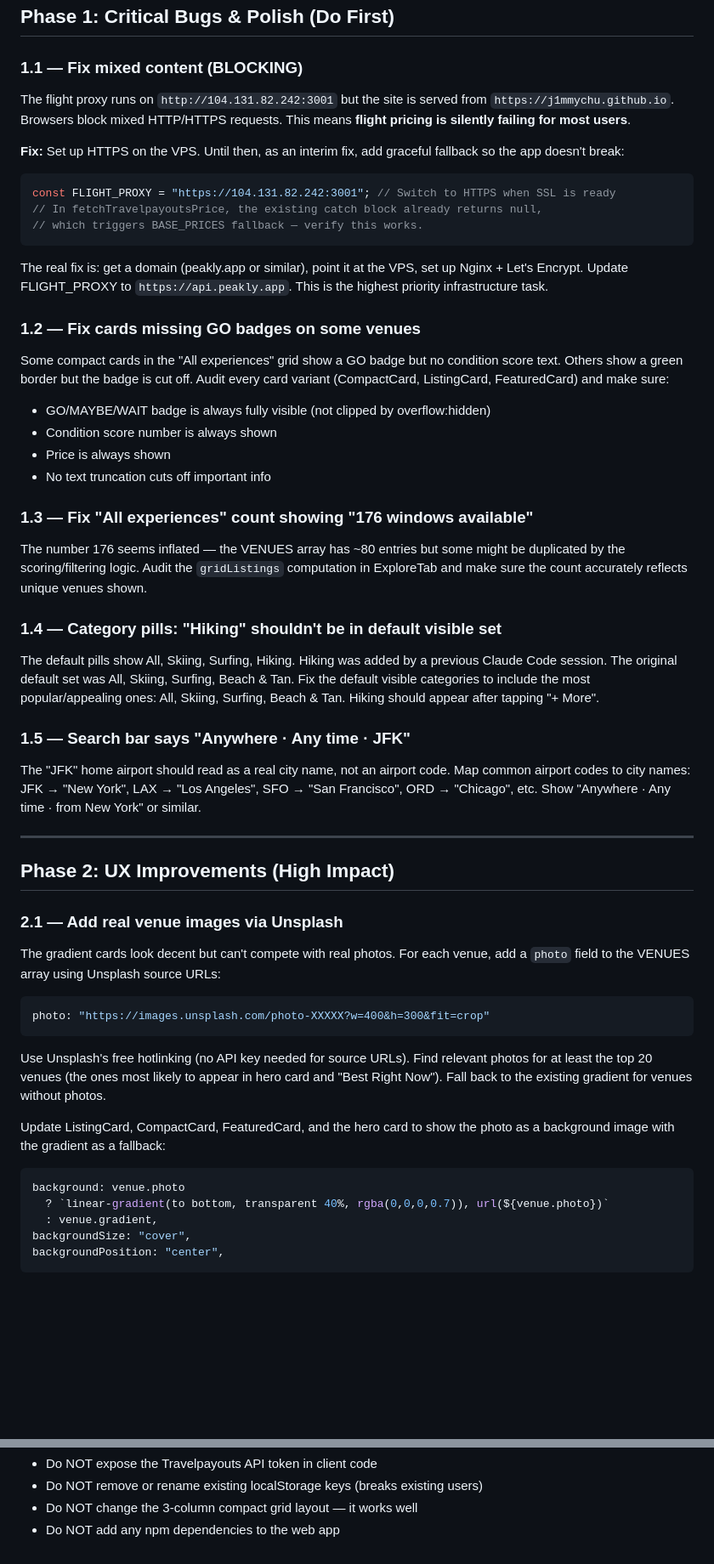
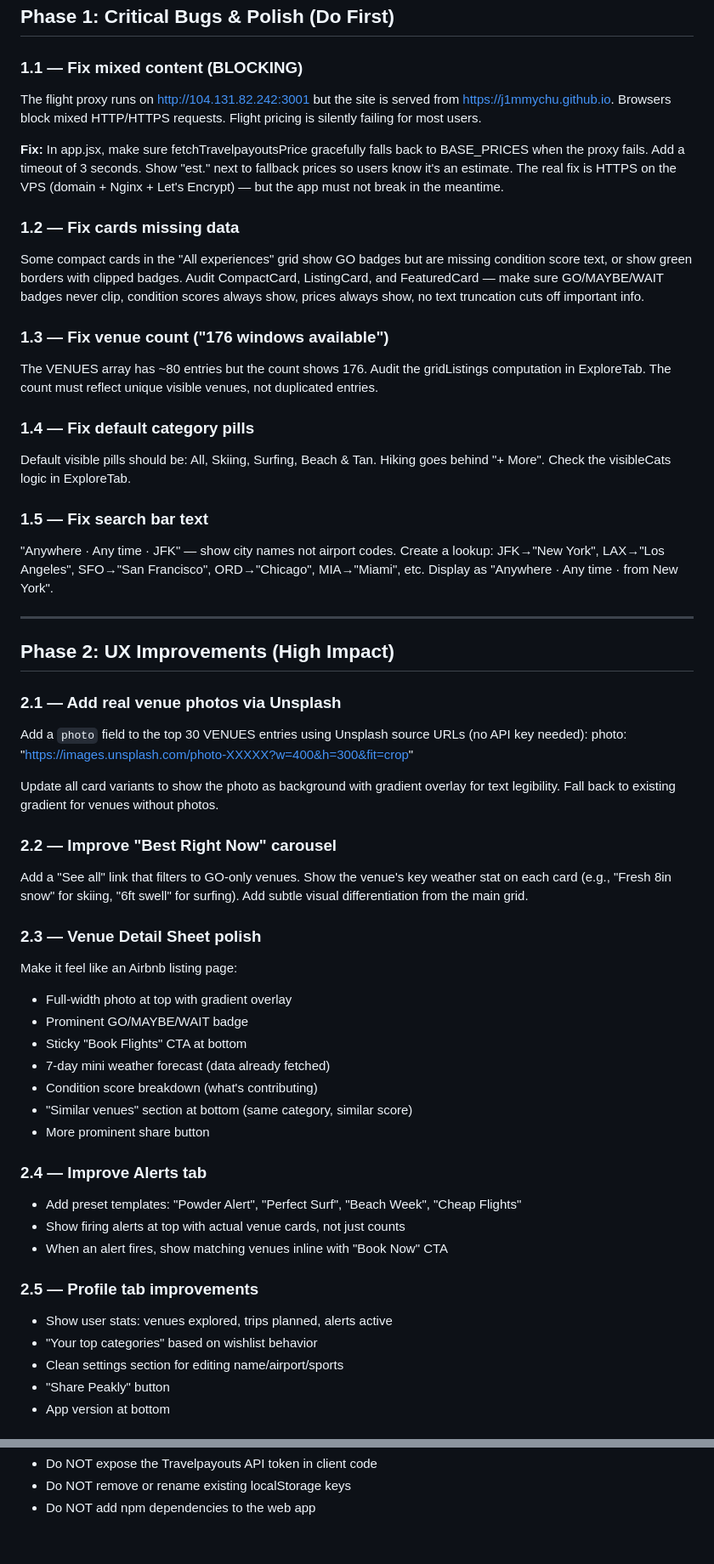
Before and after one commit to j1mmychu/peakly, a Markdown page: tasks/claude-code-spec.md, 2 parts joined by grey strips. Shown at 85% size. GitHub-like rendering; blank space fills up the shorter version.

````diff
--- a/tasks/claude-code-spec.md
+++ b/tasks/claude-code-spec.md
@@ -9,60 +9,54 @@ You are Jarvis, building Peakly to be a 100K+ download adventure travel app. Thi
 ## Phase 1: Critical Bugs & Polish (Do First)
 
 ### 1.1 — Fix mixed content (BLOCKING)
+The flight proxy runs on http://104.131.82.242:3001 but the site is served from https://j1mmychu.github.io. Browsers block mixed HTTP/HTTPS requests. Flight pricing is silently failing for most users.
 
-The flight proxy runs on `http://104.131.82.242:3001` but the site is served from `https://j1mmychu.github.io`. Browsers block mixed HTTP/HTTPS requests. This means **flight pricing is silently failing for most users**.
+**Fix:** In app.jsx, make sure fetchTravelpayoutsPrice gracefully falls back to BASE_PRICES when the proxy fails. Add a timeout of 3 seconds. Show "est." next to fallback prices so users know it's an estimate. The real fix is HTTPS on the VPS (domain + Nginx + Let's Encrypt) — but the app must not break in the meantime.
 
-**Fix:** Set up HTTPS on the VPS. Until then, as an interim fix, add graceful fallback so the app doesn't break:
+### 1.2 — Fix cards missing data
+Some compact cards in the "All experiences" grid show GO badges but are missing condition score text, or show green borders with clipped badges. Audit CompactCard, ListingCard, and FeaturedCard — make sure GO/MAYBE/WAIT badges never clip, condition scores always show, prices always show, no text truncation cuts off important info.
 
-```javascript
-const FLIGHT_PROXY = "https://104.131.82.242:3001"; // Switch to HTTPS when SSL is ready
-// In fetchTravelpayoutsPrice, the existing catch block already returns null,
-// which triggers BASE_PRICES fallback — verify this works.
-```
+### 1.3 — Fix venue count ("176 windows available")
+The VENUES array has ~80 entries but the count shows 176. Audit the gridListings computation in ExploreTab. The count must reflect unique visible venues, not duplicated entries.
 
-The real fix is: get a domain (peakly.app or similar), point it at the VPS, set up Nginx + Let's Encrypt. Update FLIGHT_PROXY to `https://api.peakly.app`. This is the highest priority infrastructure task.
+### 1.4 — Fix default category pills
+Default visible pills should be: All, Skiing, Surfing, Beach & Tan. Hiking goes behind "+ More". Check the visibleCats logic in ExploreTab.
 
-### 1.2 — Fix cards missing GO badges on some venues
-
-Some compact cards in the "All experiences" grid show a GO badge but no condition score text. Others show a green border but the badge is cut off. Audit every card variant (CompactCard, ListingCard, FeaturedCard) and make sure:
-- GO/MAYBE/WAIT badge is always fully visible (not clipped by overflow:hidden)
-- Condition score number is always shown
-- Price is always shown
-- No text truncation cuts off important info
-
-### 1.3 — Fix "All experiences" count showing "176 windows available"
-
-The number 176 seems inflated — the VENUES array has ~80 entries but some might be duplicated by the scoring/filtering logic. Audit the `gridListings` computation in ExploreTab and make sure the count accurately reflects unique venues shown.
-
-### 1.4 — Category pills: "Hiking" shouldn't be in default visible set
-
-The default pills show All, Skiing, Surfing, Hiking. Hiking was added by a previous Claude Code session. The original default set was All, Skiing, Surfing, Beach & Tan. Fix the default visible categories to include the most popular/appealing ones: All, Skiing, Surfing, Beach & Tan. Hiking should appear after tapping "+ More".
-
-### 1.5 — Search bar says "Anywhere · Any time · JFK"
-
-The "JFK" home airport should read as a real city name, not an airport code. Map common airport codes to city names: JFK → "New York", LAX → "Los Angeles", SFO → "San Francisco", ORD → "Chicago", etc. Show "Anywhere · Any time · from New York" or similar.
+### 1.5 — Fix search bar text
+"Anywhere · Any time · JFK" — show city names not airport codes. Create a lookup: JFK→"New York", LAX→"Los Angeles", SFO→"San Francisco", ORD→"Chicago", MIA→"Miami", etc. Display as "Anywhere · Any time · from New York".
 
 ---
 
 ## Phase 2: UX Improvements (High Impact)
 
-### 2.1 — Add real venue images via Unsplash
+### 2.1 — Add real venue photos via Unsplash
+Add a `photo` field to the top 30 VENUES entries using Unsplash source URLs (no API key needed):
+photo: "https://images.unsplash.com/photo-XXXXX?w=400&h=300&fit=crop"
 
-The gradient cards look decent but can't compete with real photos. For each venue, add a `photo` field to the VENUES array using Unsplash source URLs:
+Update all card variants to show the photo as background with gradient overlay for text legibility. Fall back to existing gradient for venues without photos.
 
-```javascript
-photo: "https://images.unsplash.com/photo-XXXXX?w=400&h=300&fit=crop"
-```
+### 2.2 — Improve "Best Right Now" carousel
+Add a "See all" link that filters to GO-only venues. Show the venue's key weather stat on each card (e.g., "Fresh 8in snow" for skiing, "6ft swell" for surfing). Add subtle visual differentiation from the main grid.
 
-Use Unsplash's free hotlinking (no API key needed for source URLs). Find relevant photos for at least the top 20 venues (the ones most likely to appear in hero card and "Best Right Now"). Fall back to the existing gradient for venues without photos.
+### 2.3 — Venue Detail Sheet polish
+Make it feel like an Airbnb listing page:
+- Full-width photo at top with gradient overlay
+- Prominent GO/MAYBE/WAIT badge
+- Sticky "Book Flights" CTA at bottom
+- 7-day mini weather forecast (data already fetched)
+- Condition score breakdown (what's contributing)
+- "Similar venues" section at bottom (same category, similar score)
+- More prominent share button
 
-Update ListingCard, CompactCard, FeaturedCard, and the hero card to show the photo as a background image with the gradient as a fallback:
+### 2.4 — Improve Alerts tab
+- Add preset templates: "Powder Alert", "Perfect Surf", "Beach Week", "Cheap Flights"
+- Show firing alerts at top with actual venue cards, not just counts
+- When an alert fires, show matching venues inline with "Book Now" CTA
 
-```javascript
-background: venue.photo
-  ? `linear-gradient(to bottom, transparent 40%, rgba(0,0,0,0.7)), url(${venue.photo})`
-  : venue.gradient,
-backgroundSize: "cover",
-backgroundPosition: "center",
-```
+### 2.5 — Profile tab improvements
+- Show user stats: venues explored, trips planned, alerts active
+- "Your top categories" based on wishlist behavior
+- Clean settings section for editing name/airport/sports
+- "Share Peakly" button
+- App version at bottom
 
@@ -211,4 +116,3 @@ After completing each phase, verify:
 - Do NOT expose the Travelpayouts API token in client code
-- Do NOT remove or rename existing localStorage keys (breaks existing users)
-- Do NOT change the 3-column compact grid layout — it works well
-- Do NOT add any npm dependencies to the web app
+- Do NOT remove or rename existing localStorage keys
+- Do NOT add npm dependencies to the web app
````
Also changed, not shown: other parts of tasks/claude-code-spec.md (+28 -117 lines).
